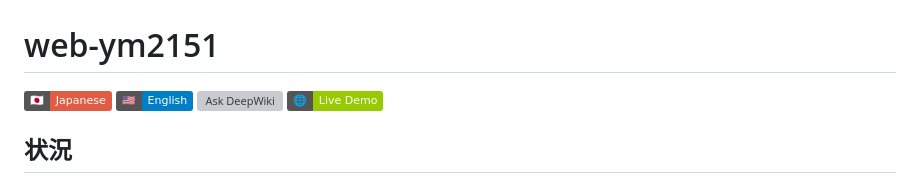
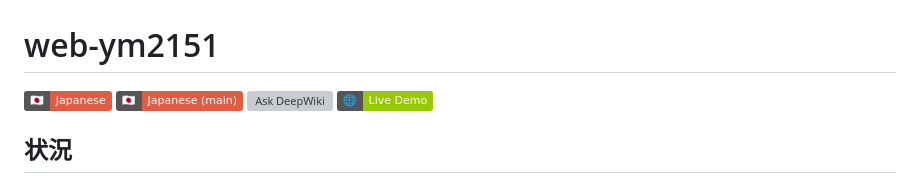
Before and after one commit to cat2151/web-ym2151, a Markdown page: README.ja.md, the part around the change. Rendered like a GitHub page; badges without logos; grey boxes are pictures that could not be loaded.

Commit message:
docs: correct language badge label

```diff
--- a/README.ja.md
+++ b/README.ja.md
@@ -2,7 +2,7 @@
 
 <p align="left">
   <a href="README.ja.md"><img src="https://img.shields.io/badge/🇯🇵-Japanese-red.svg" alt="Japanese"></a>
-  <a href="README.md"><img src="https://img.shields.io/badge/🇺🇸-English-blue.svg" alt="English"></a>
+  <a href="README.md"><img src="https://img.shields.io/badge/🇯🇵-Japanese_(main)-red.svg" alt="Japanese (main)"></a>
   <a href="https://deepwiki.com/cat2151/web-ym2151"><img src="https://deepwiki.com/badge.svg" alt="Ask DeepWiki"></a>
   <a href="https://cat2151.github.io/web-ym2151/"><img src="https://img.shields.io/badge/🌐-Live_Demo-green.svg" alt="Live Demo"></a>
 </p>
```
